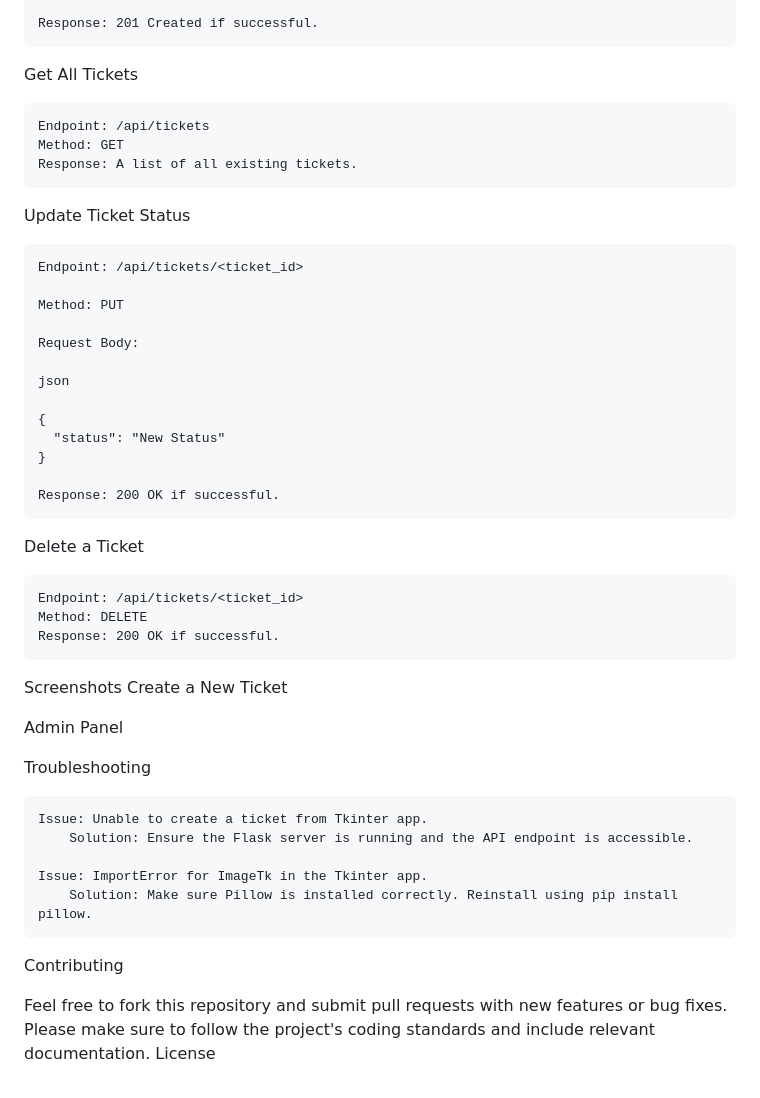
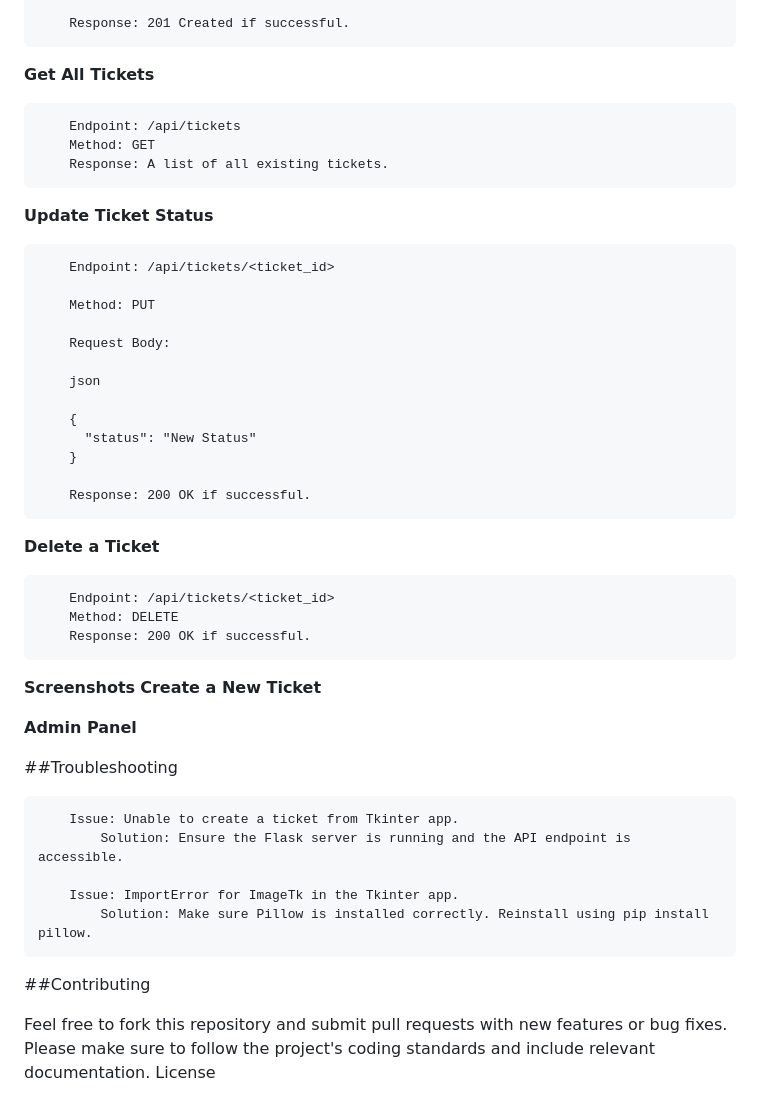
Before and after one commit to DaveZBorja/Ticketing-System-for-ICT-V2, a Markdown page: README.md, the part around the change printed below. GitHub-like rendering.

````diff
--- a/README.md
+++ b/README.md
@@ -128,15 +127,15 @@ Create a New Ticket
     }
 
     Response: 201 Created if successful.
-
-Get All Tickets
-
+```
+**Get All Tickets**
+```
     Endpoint: /api/tickets
     Method: GET
     Response: A list of all existing tickets.
-
-Update Ticket Status
-
+```
+**Update Ticket Status**
+```
     Endpoint: /api/tickets/<ticket_id>
 
     Method: PUT
@@ -150,27 +149,27 @@ Update Ticket Status
     }
 
     Response: 200 OK if successful.
-
-Delete a Ticket
-
+```
+**Delete a Ticket**
+```
     Endpoint: /api/tickets/<ticket_id>
     Method: DELETE
     Response: 200 OK if successful.
+```
+**Screenshots**
+**Create a New Ticket**
 
-Screenshots
-Create a New Ticket
+**Admin Panel**
 
-Admin Panel
-
-Troubleshooting
-
+##Troubleshooting
+```
     Issue: Unable to create a ticket from Tkinter app.
         Solution: Ensure the Flask server is running and the API endpoint is accessible.
 
     Issue: ImportError for ImageTk in the Tkinter app.
         Solution: Make sure Pillow is installed correctly. Reinstall using pip install pillow.
-
-Contributing
+```
+##Contributing
 
 Feel free to fork this repository and submit pull requests with new features or bug fixes. Please make sure to follow the project's coding standards and include relevant documentation.
 License
````
Also changed, not shown: other parts of README.md (+56 -57 lines).
